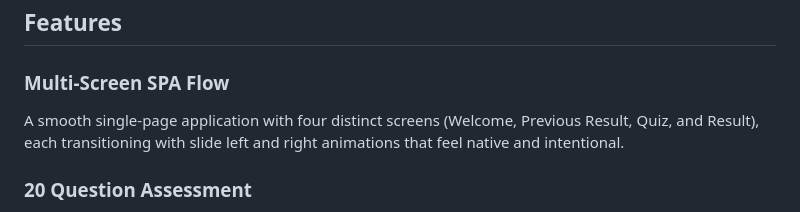
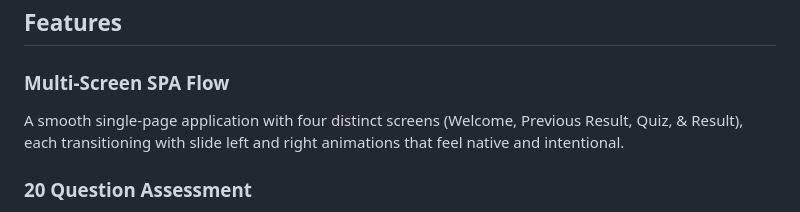
Before and after one commit to ankamahjohnson/ikigaiFinder, a Markdown page: README.md, the part around one of its changes. GitHub-like rendering.

Commit message:
Fix formatting and punctuation in README.md

```diff
--- a/README.md
+++ b/README.md
@@ -24,7 +24,7 @@ Your ikigai is the point where all four overlap.
 ## Features
 
 ### Multi-Screen SPA Flow
-A smooth single-page application with four distinct screens (Welcome, Previous Result, Quiz, and Result), each transitioning with slide left and right animations that feel native and intentional.
+A smooth single-page application with four distinct screens (Welcome, Previous Result, Quiz, & Result), each transitioning with slide left and right animations that feel native and intentional.
 
 ### 20 Question Assessment
 Questions are organised across all four ikigai pillars. Each question presents four carefully considered options designed to surface genuine patterns in how a person thinks, works, & finds meaning.
```
Also changed, not shown: other parts of README.md (+1 -1 lines).
